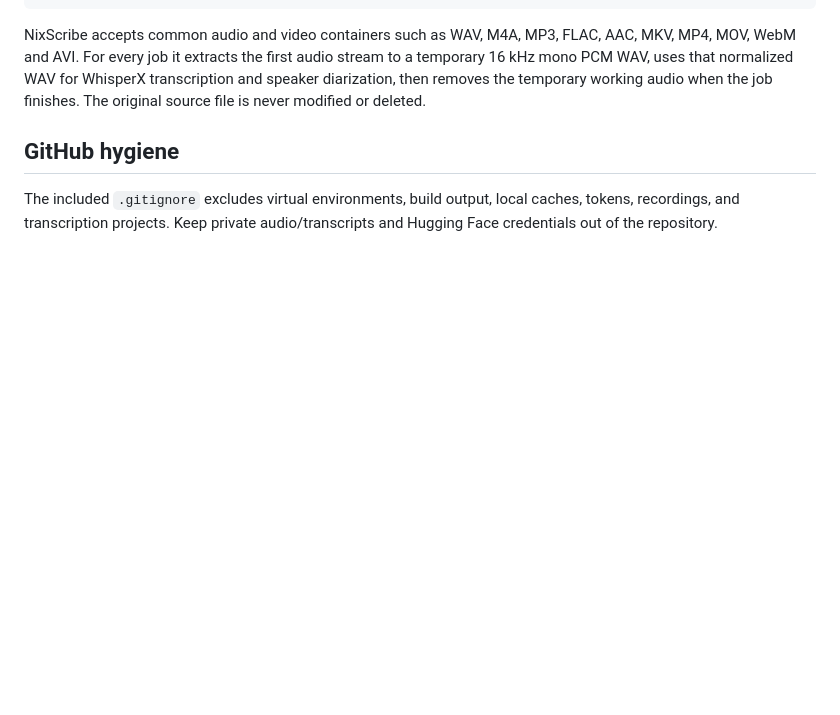
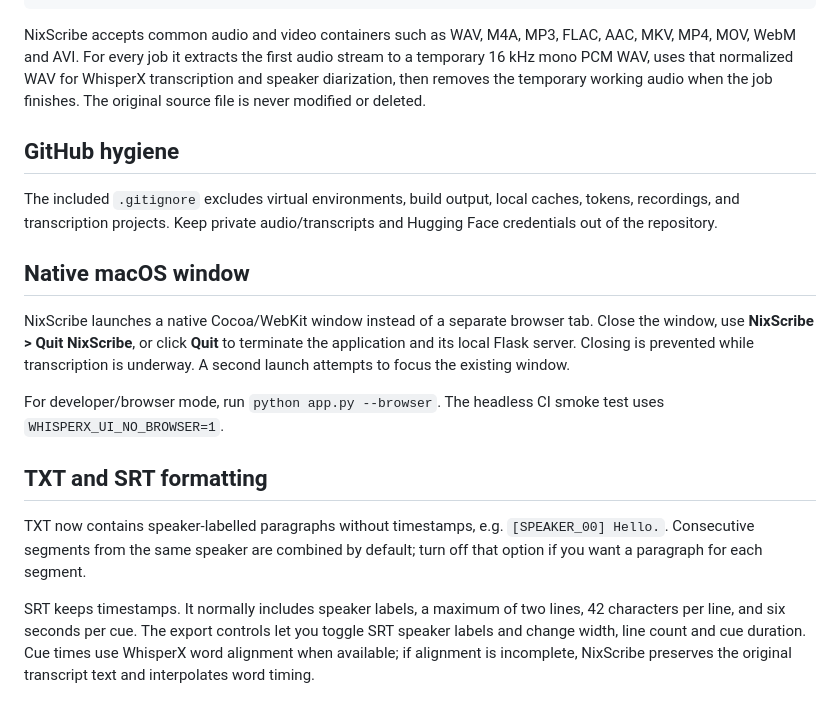
Before and after one commit to NixMcRetro/NixScribe, a Markdown page: README.md, the part around the change. GitHub-like rendering; blank space fills up the shorter version.

Commit message:
Prepare native macOS packaging and tests: README.md

```diff
--- a/README.md
+++ b/README.md
@@ -173,3 +173,25 @@ NixScribe accepts common audio and video containers such as WAV, M4A, MP3, FLAC,
 ## GitHub hygiene
 
 The included `.gitignore` excludes virtual environments, build output, local caches, tokens, recordings, and transcription projects. Keep private audio/transcripts and Hugging Face credentials out of the repository.
+
+## Native macOS window
+
+NixScribe launches a native Cocoa/WebKit window instead of a separate browser
+tab. Close the window, use **NixScribe > Quit NixScribe**, or click **Quit** to
+terminate the application and its local Flask server. Closing is prevented while
+transcription is underway. A second launch attempts to focus the existing window.
+
+For developer/browser mode, run `python app.py --browser`.
+The headless CI smoke test uses `WHISPERX_UI_NO_BROWSER=1`.
+
+## TXT and SRT formatting
+
+TXT now contains speaker-labelled paragraphs without timestamps, e.g.
+`[SPEAKER_00] Hello.`. Consecutive segments from the same speaker are combined
+by default; turn off that option if you want a paragraph for each segment.
+
+SRT keeps timestamps. It normally includes speaker labels, a maximum of two
+lines, 42 characters per line, and six seconds per cue. The export controls let
+you toggle SRT speaker labels and change width, line count and cue duration.
+Cue times use WhisperX word alignment when available; if alignment is incomplete,
+NixScribe preserves the original transcript text and interpolates word timing.
```
